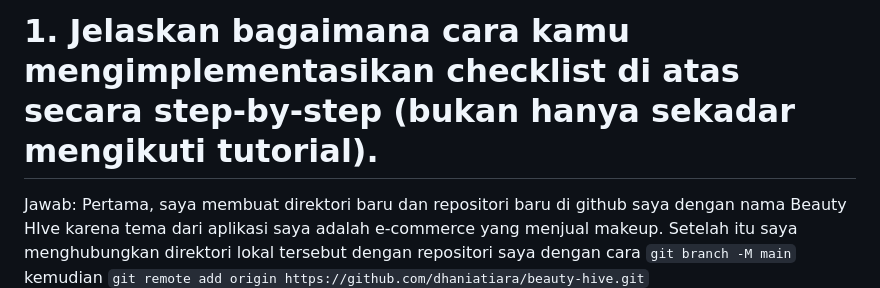
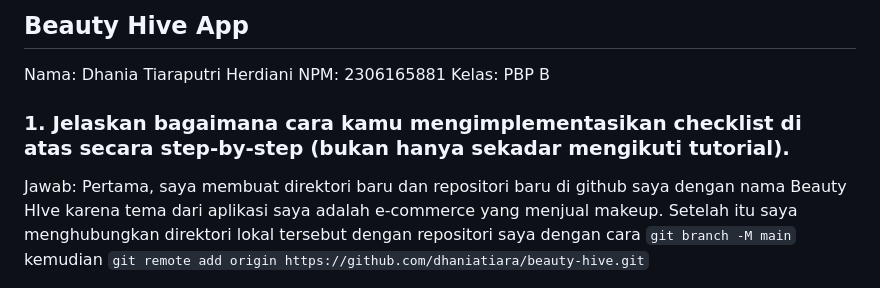
Before and after one commit to dhaniatiara/beauty-hive, a Markdown page: README.md, the part around the change printed below. Rendered like a GitHub page.

Commit message:
edited layout readme 2

```diff
--- a/README.md
+++ b/README.md
@@ -1,4 +1,10 @@
-# 1. Jelaskan bagaimana cara kamu mengimplementasikan checklist di atas secara step-by-step (bukan hanya sekadar mengikuti tutorial).
+## Beauty Hive App
+
+Nama: Dhania Tiaraputri Herdiani
+NPM: 2306165881
+Kelas: PBP B
+
+### 1. Jelaskan bagaimana cara kamu mengimplementasikan checklist di atas secara step-by-step (bukan hanya sekadar mengikuti tutorial).
 
 Jawab:
 Pertama, saya membuat direktori baru dan repositori baru di github saya dengan nama Beauty HIve karena tema dari aplikasi saya adalah e-commerce yang menjual makeup. Setelah itu saya menghubungkan direktori lokal tersebut dengan repositori saya dengan cara `git branch -M main` kemudian `git remote add origin https://github.com/dhaniatiara/beauty-hive.git`
```
Also changed, not shown: other parts of README.md (+4 -4 lines).
